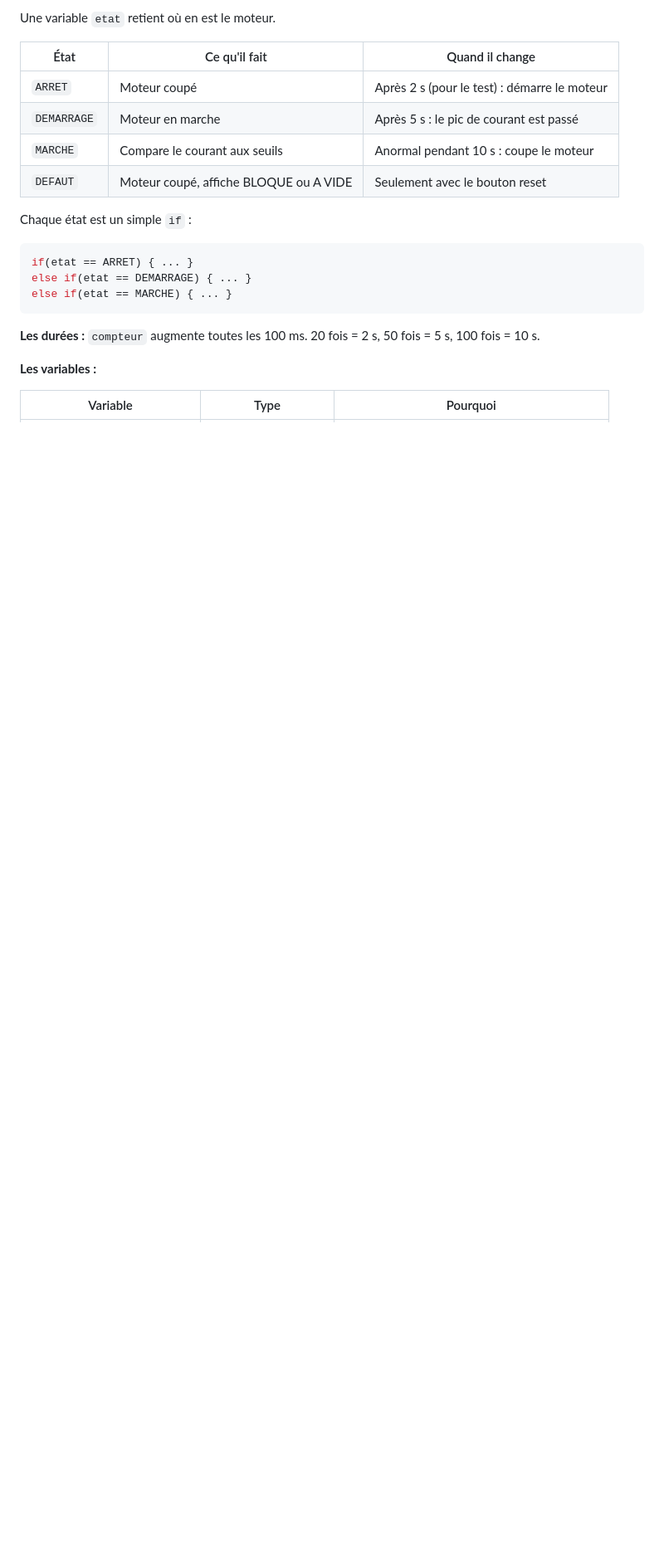
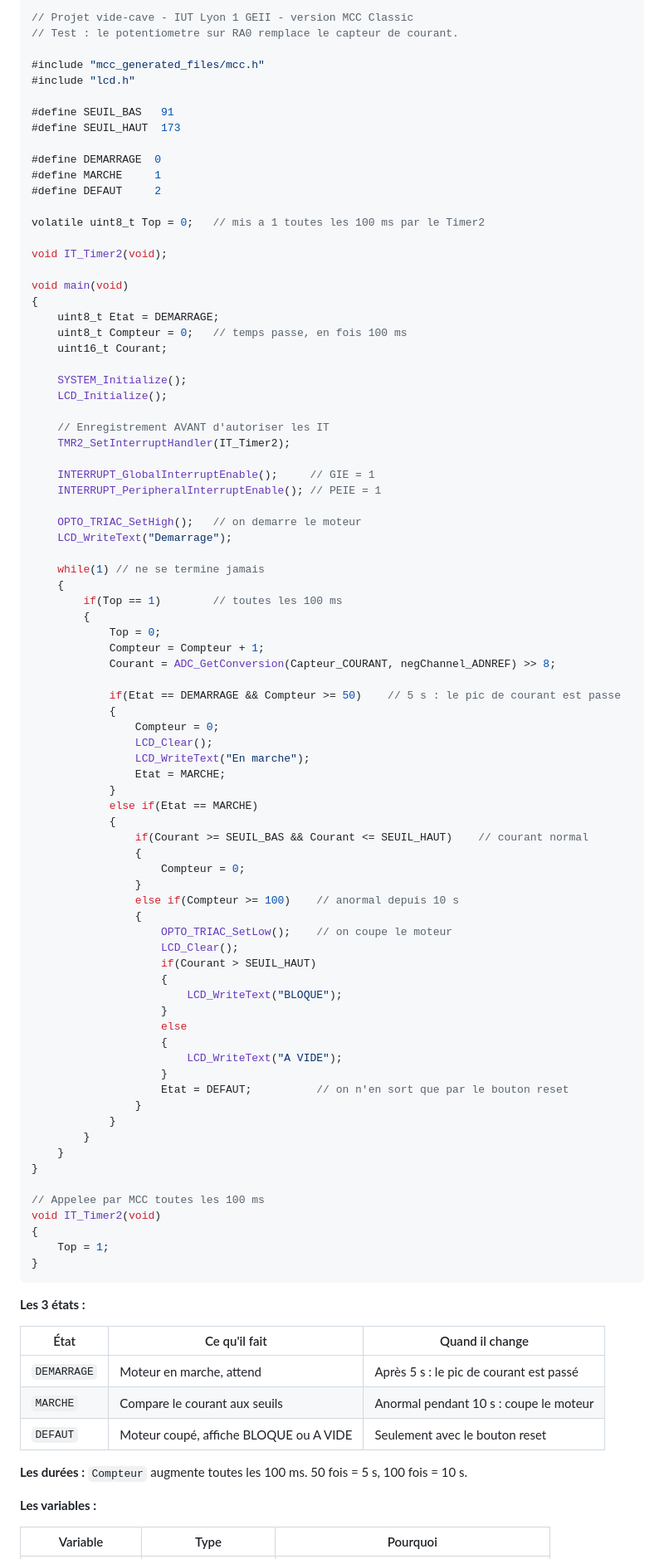
Before and after one commit to glm02/projet-vide-cave, a Markdown page: 05_Notes/Obsidian/24 - Mon code simple ligne par ligne.md, the part around one of its changes. Shown at 83% size. Drawn GitHub-style; blank space fills up the shorter version.

````diff
--- a/05_Notes/Obsidian/24 - Mon code simple ligne par ligne.md
+++ b/05_Notes/Obsidian/24 - Mon code simple ligne par ligne.md
@@ -100,22 +96,96 @@ void IT_Timer2(void)      // appelée toutes les 10 ms
 
-Une variable `etat` retient où en est le moteur.
+```c
+// Projet vide-cave - IUT Lyon 1 GEII - version MCC Classic
+// Test : le potentiometre sur RA0 remplace le capteur de courant.
+
+#include "mcc_generated_files/mcc.h"
+#include "lcd.h"
+
+#define SEUIL_BAS   91
+#define SEUIL_HAUT  173
+
+#define DEMARRAGE  0
+#define MARCHE     1
+#define DEFAUT     2
+
+volatile uint8_t Top = 0;   // mis a 1 toutes les 100 ms par le Timer2
+
+void IT_Timer2(void);
+
+void main(void)
+{
+    uint8_t Etat = DEMARRAGE;
+    uint8_t Compteur = 0;   // temps passe, en fois 100 ms
+    uint16_t Courant;
+
+    SYSTEM_Initialize();
+    LCD_Initialize();
+
+    // Enregistrement AVANT d'autoriser les IT
+    TMR2_SetInterruptHandler(IT_Timer2);
+
+    INTERRUPT_GlobalInterruptEnable();     // GIE = 1
+    INTERRUPT_PeripheralInterruptEnable(); // PEIE = 1
+
+    OPTO_TRIAC_SetHigh();   // on demarre le moteur
+    LCD_WriteText("Demarrage");
+
+    while(1) // ne se termine jamais
+    {
+        if(Top == 1)        // toutes les 100 ms
+        {
+            Top = 0;
+            Compteur = Compteur + 1;
+            Courant = ADC_GetConversion(Capteur_COURANT, negChannel_ADNREF) >> 8;
+
+            if(Etat == DEMARRAGE && Compteur >= 50)    // 5 s : le pic de courant est passe
+            {
+                Compteur = 0;
+                LCD_Clear();
+                LCD_WriteText("En marche");
+                Etat = MARCHE;
+            }
+            else if(Etat == MARCHE)
+            {
+                if(Courant >= SEUIL_BAS && Courant <= SEUIL_HAUT)    // courant normal
+                {
+                    Compteur = 0;
+                }
+                else if(Compteur >= 100)    // anormal depuis 10 s
+                {
+                    OPTO_TRIAC_SetLow();    // on coupe le moteur
+                    LCD_Clear();
+                    if(Courant > SEUIL_HAUT)
+                    {
+                        LCD_WriteText("BLOQUE");
+                    }
+                    else
+                    {
+                        LCD_WriteText("A VIDE");
+                    }
+                    Etat = DEFAUT;          // on n'en sort que par le bouton reset
+                }
+            }
+        }
+    }
+}
+
+// Appelee par MCC toutes les 100 ms
+void IT_Timer2(void)
+{
+    Top = 1;
+}
+```
+
+**Les 3 états :**
 
 | État | Ce qu'il fait | Quand il change |
 |---|---|---|
-| `ARRET` | Moteur coupé | Après 2 s (pour le test) : démarre le moteur |
-| `DEMARRAGE` | Moteur en marche | Après 5 s : le pic de courant est passé |
+| `DEMARRAGE` | Moteur en marche, attend | Après 5 s : le pic de courant est passé |
 | `MARCHE` | Compare le courant aux seuils | Anormal pendant 10 s : coupe le moteur |
 | `DEFAUT` | Moteur coupé, affiche BLOQUE ou A VIDE | Seulement avec le bouton reset |
 
-Chaque état est un simple `if` :
-
-```c
-if(etat == ARRET) { ... }
-else if(etat == DEMARRAGE) { ... }
-else if(etat == MARCHE) { ... }
-```
-
-**Les durées :** `compteur` augmente toutes les 100 ms. 20 fois = 2 s, 50 fois = 5 s, 100 fois = 10 s.
+**Les durées :** `Compteur` augmente toutes les 100 ms. 50 fois = 5 s, 100 fois = 10 s.
 
 **Les variables :**
 
````
Also changed, not shown: other parts of 05_Notes/Obsidian/24 - Mon code simple ligne par ligne.md (+30 -31 lines), 05_Notes/Obsidian/22 - Soutenance - Consignes et texte.md (+9 -12 lines), 05_Notes/Obsidian/25 - Texte des diapos.md (+16 -23 lines).
